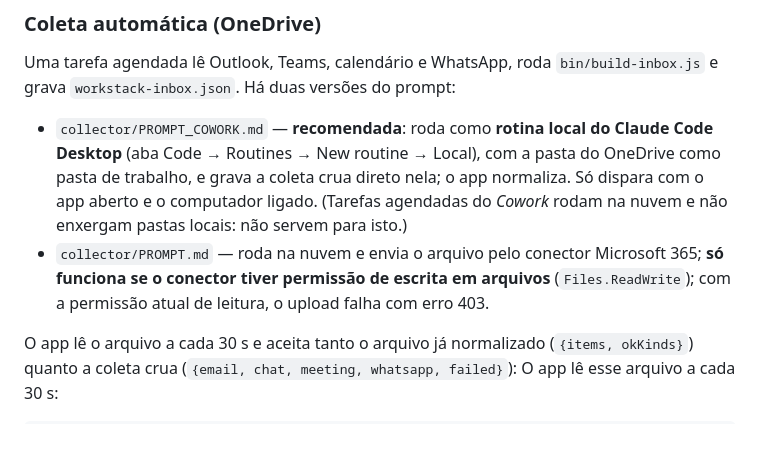
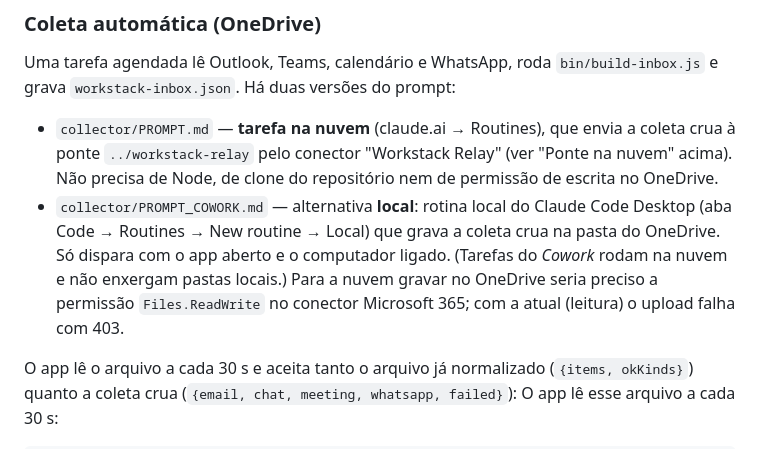
Before and after one commit to rodrigohenriquemkt-lab/MCP-consulta-infra, a Markdown page: workstack/README.md, the part around the change. Rendered like a GitHub page.

Commit message:
Workstack: prompt da tarefa na nuvem passa a enviar pela ponte
Co-Authored-By: Claude Sonnet 5.5 <noreply@anthropic.com>
Claude-Session: https://claude.ai/code/session_01SJ4ULP8jnLMKTjBAHVk7p8

````diff
--- a/workstack/README.md
+++ b/workstack/README.md
@@ -65,8 +65,8 @@ O app só aceita HTTPS e não imprime o token inteiro. Para desligar: `node bin/
 
 ### Coleta automática (OneDrive)
 Uma tarefa agendada lê Outlook, Teams, calendário e WhatsApp, roda `bin/build-inbox.js` e grava `workstack-inbox.json`. Há duas versões do prompt:
-- `collector/PROMPT_COWORK.md` — **recomendada**: roda como **rotina local do Claude Code Desktop** (aba Code → Routines → New routine → Local), com a pasta do OneDrive como pasta de trabalho, e grava a coleta crua direto nela; o app normaliza. Só dispara com o app aberto e o computador ligado. (Tarefas agendadas do *Cowork* rodam na nuvem e não enxergam pastas locais: não servem para isto.)
-- `collector/PROMPT.md` — roda na nuvem e envia o arquivo pelo conector Microsoft 365; **só funciona se o conector tiver permissão de escrita em arquivos** (`Files.ReadWrite`); com a permissão atual de leitura, o upload falha com erro 403.
+- `collector/PROMPT.md` — **tarefa na nuvem** (claude.ai → Routines), que envia a coleta crua à ponte `../workstack-relay` pelo conector "Workstack Relay" (ver "Ponte na nuvem" acima). Não precisa de Node, de clone do repositório nem de permissão de escrita no OneDrive.
+- `collector/PROMPT_COWORK.md` — alternativa **local**: rotina local do Claude Code Desktop (aba Code → Routines → New routine → Local) que grava a coleta crua na pasta do OneDrive. Só dispara com o app aberto e o computador ligado. (Tarefas do *Cowork* rodam na nuvem e não enxergam pastas locais.) Para a nuvem gravar no OneDrive seria preciso a permissão `Files.ReadWrite` no conector Microsoft 365; com a atual (leitura) o upload falha com 403.
 
 O app lê o arquivo a cada 30 s e aceita tanto o arquivo já normalizado (`{items, okKinds}`) quanto a coleta crua (`{email, chat, meeting, whatsapp, failed}`): O app lê esse arquivo a cada 30 s:
 ```bash
````
Also changed, not shown: workstack/collector/PROMPT.md (+16 -17 lines).
